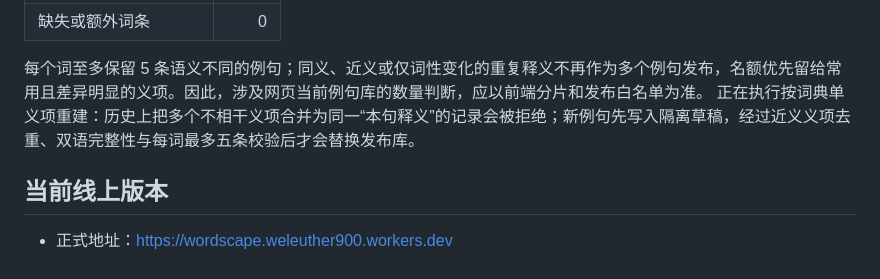
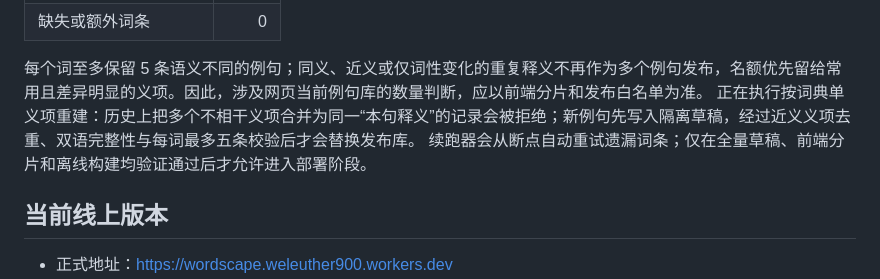
Before and after one commit to weleuther900-arch/cijing-WordScape, a Markdown page: docs/项目资料/当前项目状态.md, the part around the change. Drawn GitHub-style.

Commit message:
docs: record coverage continuation

```diff
--- a/docs/项目资料/当前项目状态.md
+++ b/docs/项目资料/当前项目状态.md
@@ -23,7 +23,7 @@
 | 缺失或额外词条 | 0 |
 
 每个词至多保留 5 条语义不同的例句；同义、近义或仅词性变化的重复释义不再作为多个例句发布，名额优先留给常用且差异明显的义项。因此，涉及网页当前例句库的数量判断，应以前端分片和发布白名单为准。
-正在执行按词典单义项重建：历史上把多个不相干义项合并为同一“本句释义”的记录会被拒绝；新例句先写入隔离草稿，经过近义义项去重、双语完整性与每词最多五条校验后才会替换发布库。
+正在执行按词典单义项重建：历史上把多个不相干义项合并为同一“本句释义”的记录会被拒绝；新例句先写入隔离草稿，经过近义义项去重、双语完整性与每词最多五条校验后才会替换发布库。 续跑器会从断点自动重试遗漏词条；仅在全量草稿、前端分片和离线构建均验证通过后才允许进入部署阶段。
 
 ## 当前线上版本
 
```
Also changed, not shown: 项目一级日志.md (+1 -0 lines).
